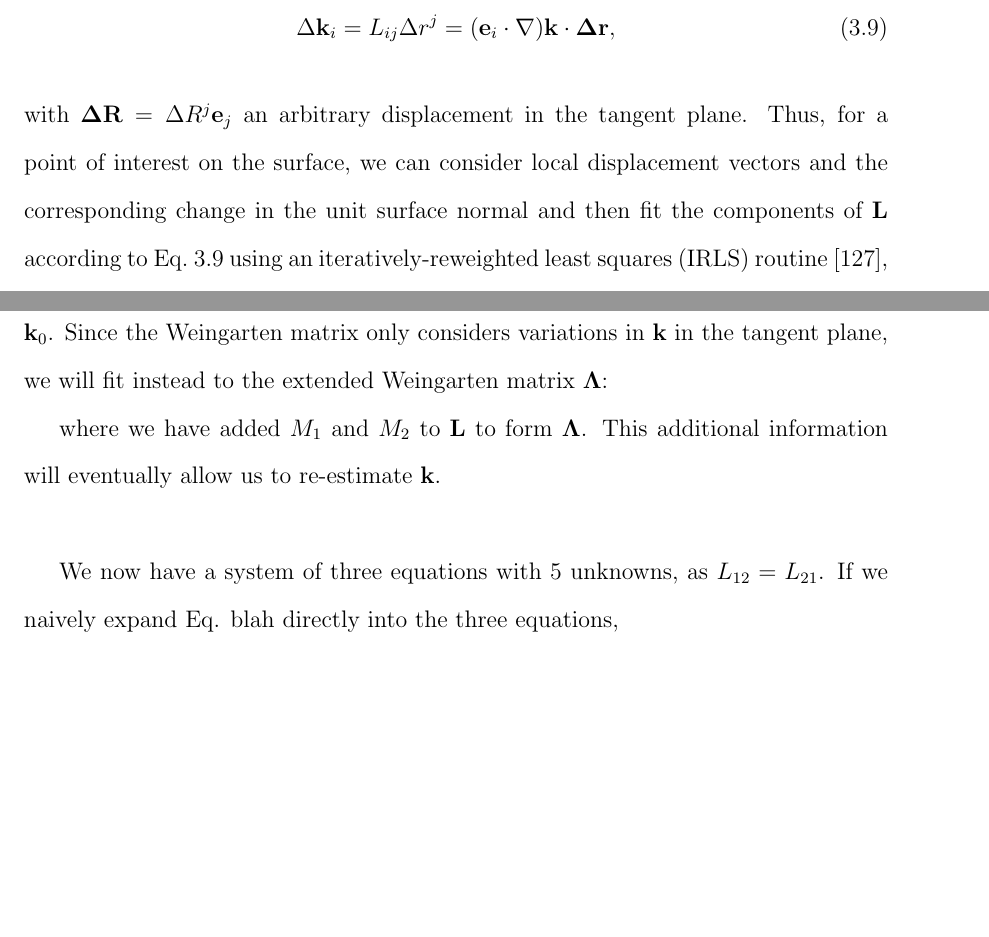
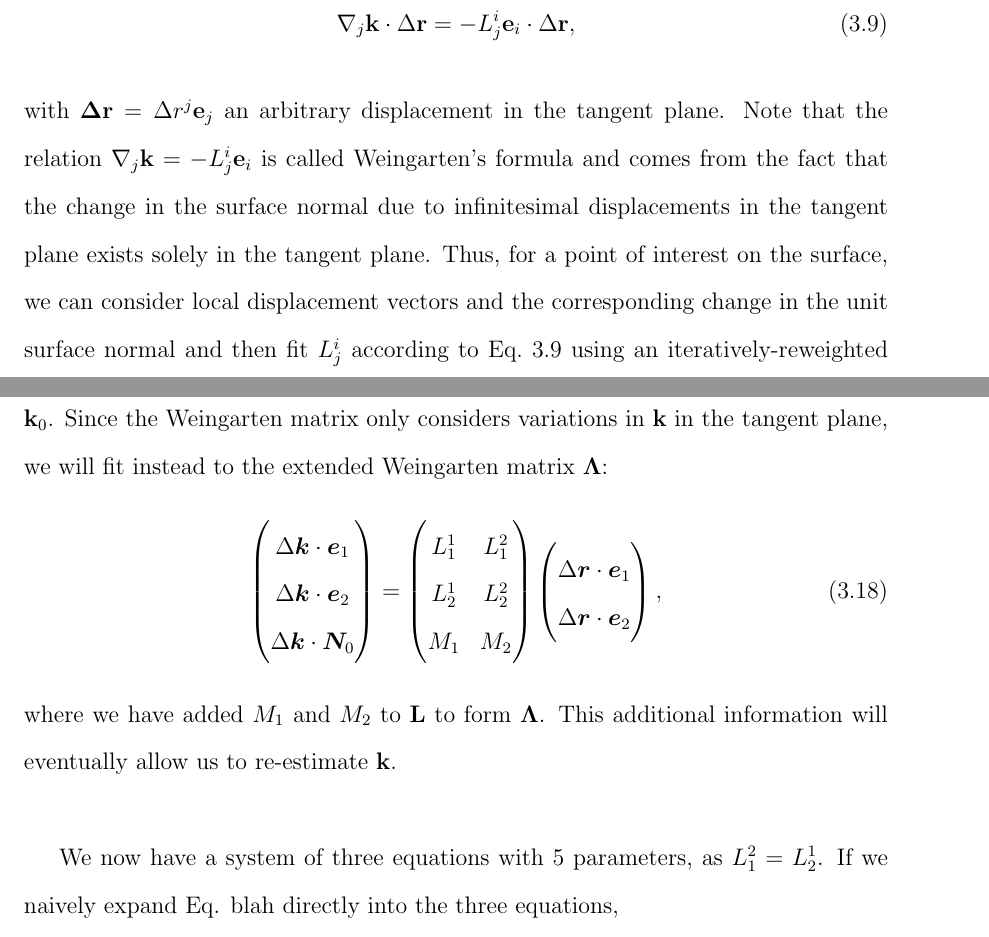
Before and after one commit to perrywmellis/thesis, a LaTeX thesis (document/thesis.tex, which reads document/chapter3.tex): two parts of pages 95 and 98 of 120, joined at a grey line, cut at the place of the change, the shorter picture padded with empty space. Compiled offline with pdfLaTeX.

Commit message:
clarified the diffgeo

```diff
--- a/document/chapter3.tex
+++ b/document/chapter3.tex
@@ -536,10 +536,11 @@ Since $\mathbf{R} = \{x, y, h(x,y)\}$, it is straightforward to calculate the We
 However, this involves taking discrete first and second derivatives on a noisy surface.
 To avoid this, we notice that the Weingarten matrix relates a displacement in the tangent plane of a surface with the corresponding change in the unit normal vector along the displacement like:
 \begin{equation}
-\Delta \mathbf{k}_i = L_{ij} \Delta r^j = (\mathbf{e}_i \cdot \nabla) \mathbf{k} \cdot \mathbf{\Delta r},\label{e:3-Kfit1}
+\nabla_j \mathbf{k} \cdot \Delta \mathbf{r} = -L^i_j \mathbf{e}_i \cdot \Delta \mathbf{r},\label{e:3-Kfit1}
 \end{equation}
-with $\mathbf{\Delta R} = \Delta R^j \mathbf{e}_j$ an arbitrary displacement in the tangent plane.
-Thus, for a point of interest on the surface, we can consider local displacement vectors and the corresponding change in the unit surface normal and then fit the components of $\mathbf{L}$ according to Eq.~\ref{e:3-Kfit1} using an iteratively-reweighted least squares (IRLS) routine~\cite{RN32,RN31}.
+with $\mathbf{\Delta r} = \Delta r^j \mathbf{e}_j$ an arbitrary displacement in the tangent plane.
+Note that the relation $\nabla_j \mathbf{k} = -L^i_j \mathbf{e}_i$ is called Weingarten's formula and comes from the fact that the change in the surface normal due to infinitesimal displacements in the tangent plane exists solely in the tangent plane.
+Thus, for a point of interest on the surface, we can consider local displacement vectors and the corresponding change in the unit surface normal and then fit $L^i_j$ according to Eq.~\ref{e:3-Kfit1} using an iteratively-reweighted least squares (IRLS) routine~\cite{RN32,RN31}.
 This technique allows us to characterize a noisy surface without taking a discrete derivative and without any prior knowledge about the surface features.
 In addition, an IRLS routine is a robust fit able to reject outliers and accommodate the noise in our data.
 
@@ -616,14 +617,31 @@ We consider all points within $d_1$ of $\mathbf{R}_0$ to be within the region of
 We then calculate $\Delta \mathbf{R}_{ij} = \mathbf{R}[j]-\mathbf{R}[i]$ and $\Delta \mathbf{k}_{ij} = \mathbf{k}[j]-\mathbf{k}[i]$ for every possible pair of points in the region of interest, with individual points indexed with $i$ and $j$.
 Importantly, the pairs of points do note need to include the $\mathbf{R}_0$; this reduces the influence of error in $\mathbf{R}_0$ and $\mathbf{k}_0$.
 Since the Weingarten matrix only considers variations in $\mathbf{k}$ in the tangent plane, we will fit instead to the extended Weingarten matrix $\bm{\Lambda}$:
-
+\begin{equation}
+\begin{pmatrix}
+\Delta \bm{k} \cdot \bm{e}_1 \\
+\Delta \bm{k} \cdot \bm{e}_2 \\
+\Delta \bm{k} \cdot \bm{N}_0
+\end{pmatrix}
+=
+\begin{pmatrix}
+L^1_1 & L^2_1 \\
+L^1_2 & L^2_2 \\
+M_{1} & M_{2}
+\end{pmatrix}
+\begin{pmatrix}
+\Delta \bm{r} \cdot \bm{e}_1 \\
+\Delta \bm{r} \cdot \bm{e}_2
+\end{pmatrix},
+\label{e:fit2}
+\end{equation}
 where we have added $M_1$ and $M_2$ to $\mathbf{L}$ to form $\bm{\Lambda}$.
 This additional information will eventually allow us to re-estimate $\mathbf{k}$. \\
 
-We now have a system of three equations with 5 unknowns, as $L_{12} = L_{21}$.
+We now have a system of three equations with 5 parameters, as $L^2_1 = L^1_2$.
 If we naively expand Eq. blah directly into the three equations,
 
-we see that $L_{12}$ will be determined entirely by the variation in only one direction on the surface.
+we see that $L^2_1$ will be determined entirely by the variation in only one direction on the surface.
 The result of blah will be entered as a fixed parameter into blah.
 Instead, we rearrange Eqs. blah to be:
 
```
Also changed, not shown: document/chapter3.tex (4 more changed lines).
